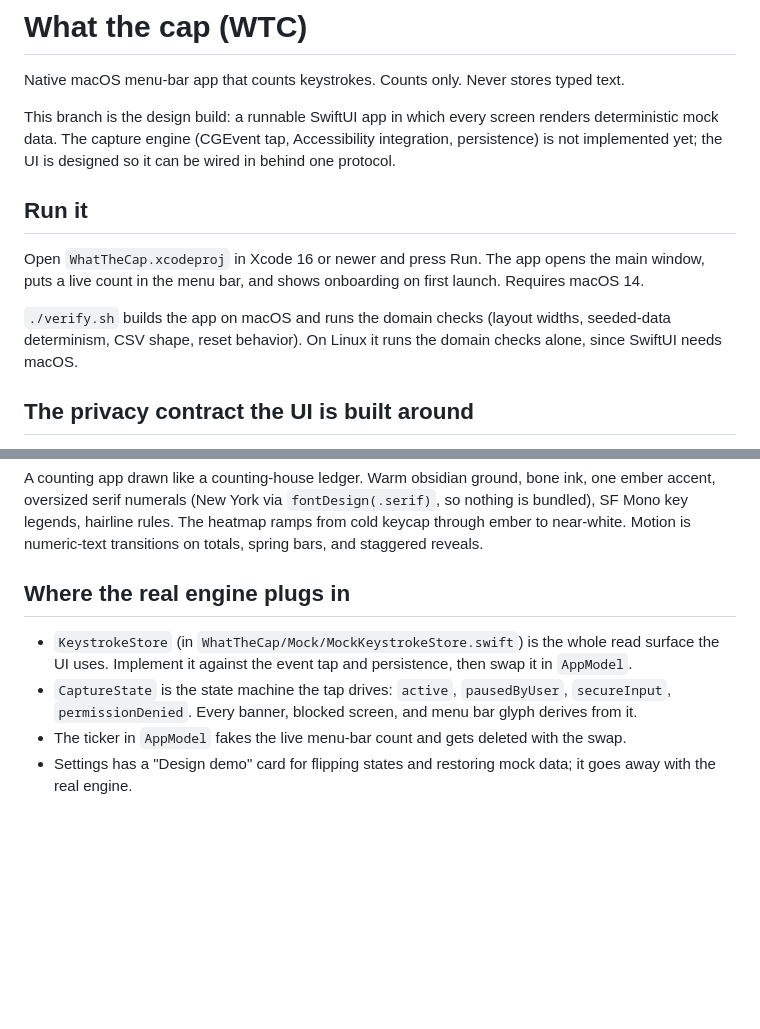
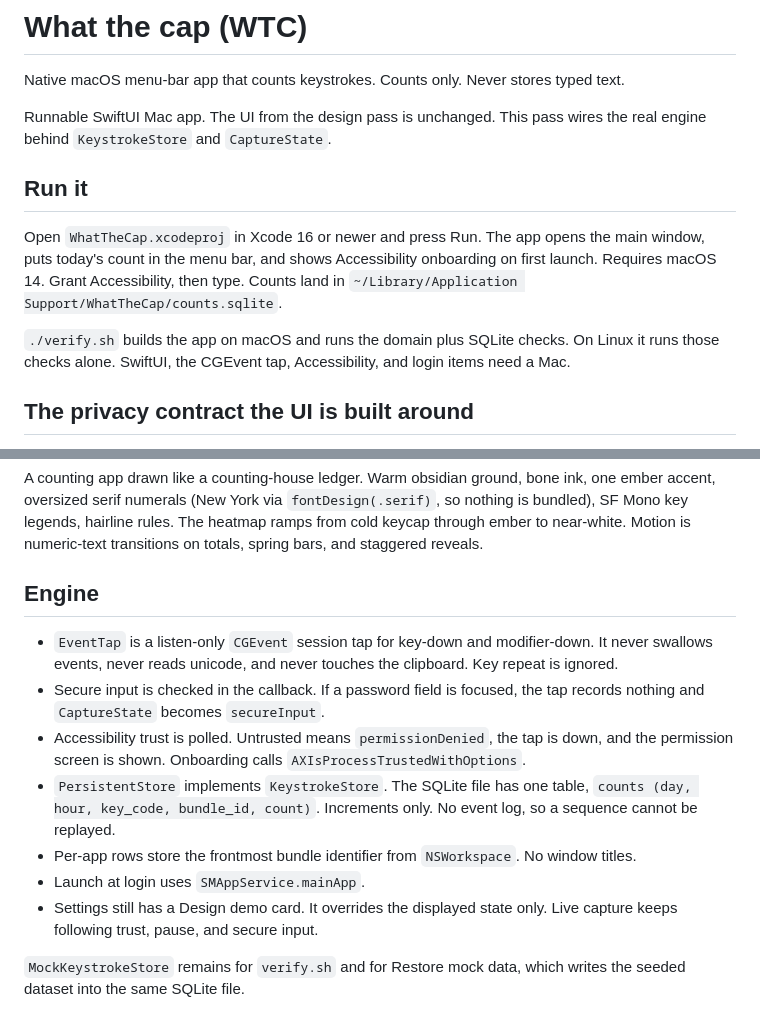
Before and after one commit to ukigumu/what-the-cap, a Markdown page: README.md, 2 parts joined by grey strips. Rendered like a GitHub page; blank space fills up the shorter version.

Commit message:
docs: describe the wired engine and the Mac-only proof gap
Co-authored-by: Grumpy Software <grumpysoftware@users.noreply.github.com>

```diff
--- a/README.md
+++ b/README.md
@@ -2,13 +2,13 @@
 
 Native macOS menu-bar app that counts keystrokes. Counts only. Never stores typed text.
 
-This branch is the design build: a runnable SwiftUI app in which every screen renders deterministic mock data. The capture engine (CGEvent tap, Accessibility integration, persistence) is not implemented yet; the UI is designed so it can be wired in behind one protocol.
+Runnable SwiftUI Mac app. The UI from the design pass is unchanged. This pass wires the real engine behind `KeystrokeStore` and `CaptureState`.
 
 ## Run it
 
-Open `WhatTheCap.xcodeproj` in Xcode 16 or newer and press Run. The app opens the main window, puts a live count in the menu bar, and shows onboarding on first launch. Requires macOS 14.
+Open `WhatTheCap.xcodeproj` in Xcode 16 or newer and press Run. The app opens the main window, puts today's count in the menu bar, and shows Accessibility onboarding on first launch. Requires macOS 14. Grant Accessibility, then type. Counts land in `~/Library/Application Support/WhatTheCap/counts.sqlite`.
 
-`./verify.sh` builds the app on macOS and runs the domain checks (layout widths, seeded-data determinism, CSV shape, reset behavior). On Linux it runs the domain checks alone, since SwiftUI needs macOS.
+`./verify.sh` builds the app on macOS and runs the domain plus SQLite checks. On Linux it runs those checks alone. SwiftUI, the CGEvent tap, Accessibility, and login items need a Mac.
 
 ## The privacy contract the UI is built around
 
@@ -41,9 +41,14 @@ More in `design/screenshots/`: 7-day range, both remaining onboarding steps, emp
 
 A counting app drawn like a counting-house ledger. Warm obsidian ground, bone ink, one ember accent, oversized serif numerals (New York via `fontDesign(.serif)`, so nothing is bundled), SF Mono key legends, hairline rules. The heatmap ramps from cold keycap through ember to near-white. Motion is numeric-text transitions on totals, spring bars, and staggered reveals.
 
-## Where the real engine plugs in
+## Engine
 
-- `KeystrokeStore` (in `WhatTheCap/Mock/MockKeystrokeStore.swift`) is the whole read surface the UI uses. Implement it against the event tap and persistence, then swap it in `AppModel`.
-- `CaptureState` is the state machine the tap drives: `active`, `pausedByUser`, `secureInput`, `permissionDenied`. Every banner, blocked screen, and menu bar glyph derives from it.
-- The ticker in `AppModel` fakes the live menu-bar count and gets deleted with the swap.
-- Settings has a "Design demo" card for flipping states and restoring mock data; it goes away with the real engine.
+- `EventTap` is a listen-only `CGEvent` session tap for key-down and modifier-down. It never swallows events, never reads unicode, and never touches the clipboard. Key repeat is ignored.
+- Secure input is checked in the callback. If a password field is focused, the tap records nothing and `CaptureState` becomes `secureInput`.
+- Accessibility trust is polled. Untrusted means `permissionDenied`, the tap is down, and the permission screen is shown. Onboarding calls `AXIsProcessTrustedWithOptions`.
+- `PersistentStore` implements `KeystrokeStore`. The SQLite file has one table, `counts (day, hour, key_code, bundle_id, count)`. Increments only. No event log, so a sequence cannot be replayed.
+- Per-app rows store the frontmost bundle identifier from `NSWorkspace`. No window titles.
+- Launch at login uses `SMAppService.mainApp`.
+- Settings still has a Design demo card. It overrides the displayed state only. Live capture keeps following trust, pause, and secure input.
+
+`MockKeystrokeStore` remains for `verify.sh` and for Restore mock data, which writes the seeded dataset into the same SQLite file.
```
